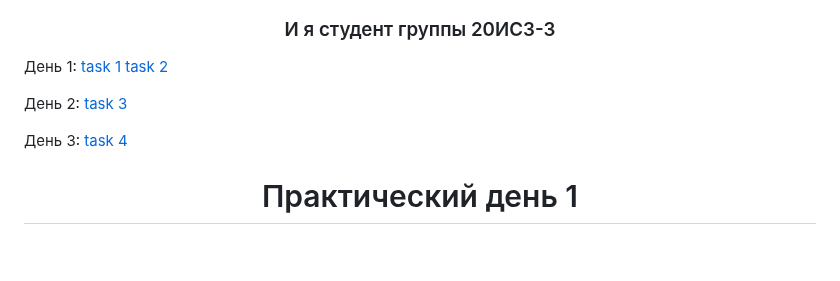
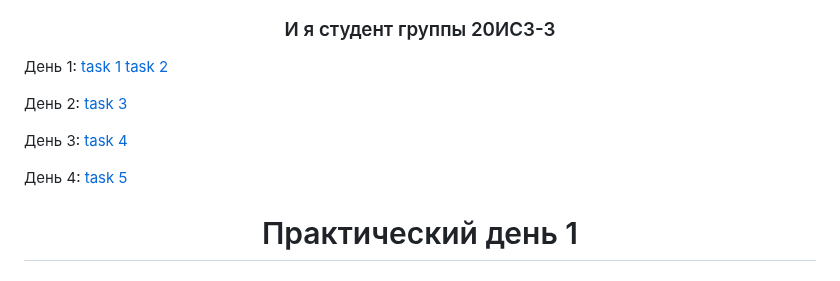
Before and after one commit to x1ANbtw/20IS3-3_Practice, a Markdown page: README.md, the part around one of its changes. GitHub-like rendering; blank space fills up the shorter version.

```diff
--- a/README.md
+++ b/README.md
@@ -9,6 +9,8 @@
 День 2: [task 3](https://github.com/x1ANbtw/20IS3-3_Practice_Bruev#:~:text=%D0%9F%D1%80%D0%B0%D0%BA%D1%82%D0%B8%D1%87%D0%B5%D1%81%D0%BA%D0%B8%D0%B9%20%D0%B4%D0%B5%D0%BD%D1%8C%202-,%D0%92%D0%B8%D0%B7%D1%83%D0%B0%D0%BB%D0%B8%D0%B7%D0%B0%D1%86%D0%B8%D1%8F%20%D0%91%D0%94,-%D0%A1%D0%BE%D0%B7%D0%B4%D0%B0%D0%BD%D0%B8%D0%B5%20%D0%B4%D0%B8%D0%B0%D0%B3%D1%80%D0%B0%D0%BC%D0%BC%D1%8B%20%D0%91%D0%94)
 
 День 3: [task 4](https://github.com/x1ANbtw/20IS3-3_Practice_Bruev/blob/main/README.md#%D0%BF%D1%80%D0%B0%D0%BA%D1%82%D0%B8%D1%87%D0%B5%D1%81%D0%BA%D0%B8%D0%B9-%D0%B4%D0%B5%D0%BD%D1%8C-3:~:text=%D0%91%D0%94%20%D0%B2%20SQL-,%D0%9F%D1%80%D0%B0%D0%BA%D1%82%D0%B8%D1%87%D0%B5%D1%81%D0%BA%D0%B8%D0%B9%20%D0%B4%D0%B5%D0%BD%D1%8C%203,-%D0%A4%D0%BE%D1%80%D0%BC%D0%B8%D1%80%D0%BE%D0%B2%D0%B0%D0%BD%D0%B8%D0%B5%20%D0%B4%D0%BE%D1%81%D0%BA%D0%B8%20%D1%81)
+
+День 4: [task 5]()
 
 <h1 align="center">Практический день 1</h1>
 
```
Also changed, not shown: other parts of README.md (+14 -0 lines).
